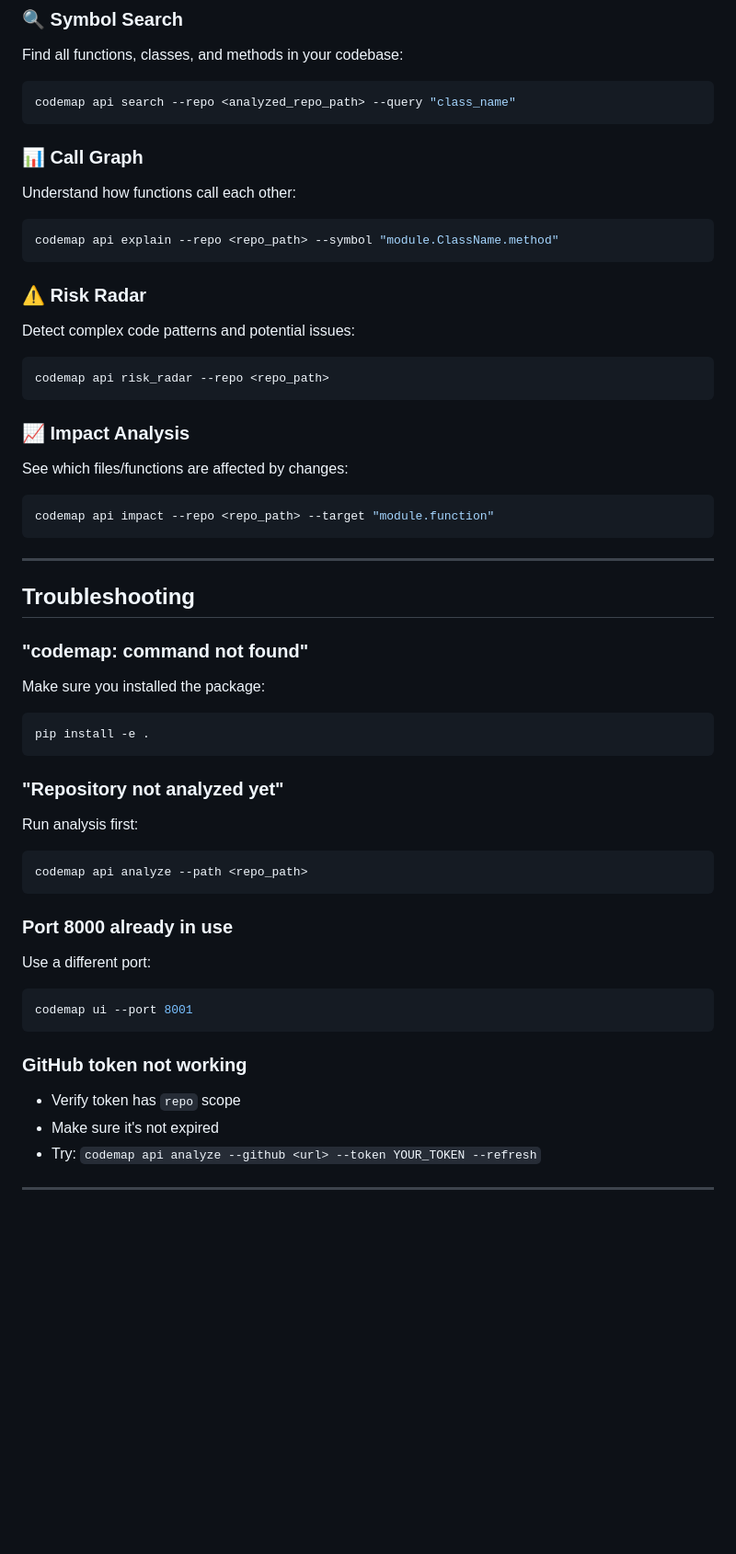
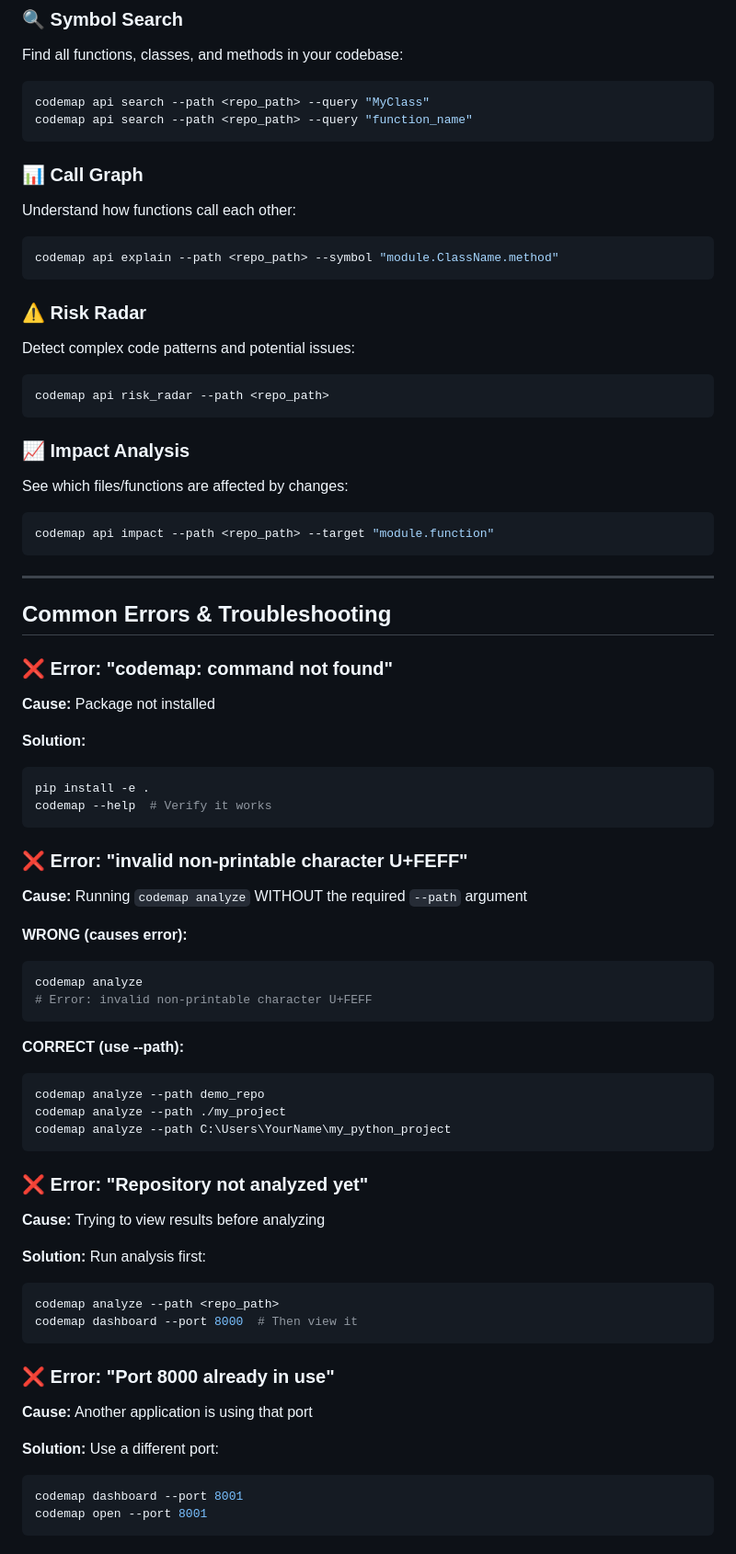
Before and after one commit to ADITYA-kus/codemap_ai, a Markdown page: README.md, the part around one of its changes. Shown at 92% size. GitHub-like rendering; blank space fills up the shorter version.

````diff
--- a/README.md
+++ b/README.md
@@ -164,53 +189,75 @@ codemap_ai_clean/
 Find all functions, classes, and methods in your codebase:
 
 ```bash
-codemap api search --repo <analyzed_repo_path> --query "class_name"
+codemap api search --path <repo_path> --query "MyClass"
+codemap api search --path <repo_path> --query "function_name"
 ```
 
 ### 📊 Call Graph
 Understand how functions call each other:
 
 ```bash
-codemap api explain --repo <repo_path> --symbol "module.ClassName.method"
+codemap api explain --path <repo_path> --symbol "module.ClassName.method"
 ```
 
 ### ⚠️ Risk Radar
 Detect complex code patterns and potential issues:
 
 ```bash
-codemap api risk_radar --repo <repo_path>
+codemap api risk_radar --path <repo_path>
 ```
 
 ### 📈 Impact Analysis
 See which files/functions are affected by changes:
 
 ```bash
-codemap api impact --repo <repo_path> --target "module.function"
+codemap api impact --path <repo_path> --target "module.function"
 ```
 
 ---
 
-## Troubleshooting
+## Common Errors & Troubleshooting
 
-### **"codemap: command not found"**
-Make sure you installed the package:
+### ❌ **Error: "codemap: command not found"**
+**Cause:** Package not installed
+
+**Solution:**
 ```bash
 pip install -e .
+codemap --help  # Verify it works
 ```
 
-### **"Repository not analyzed yet"**
-Run analysis first:
+### ❌ **Error: "invalid non-printable character U+FEFF"**
+**Cause:** Running `codemap analyze` WITHOUT the required `--path` argument
+
+**WRONG (causes error):**
 ```bash
-codemap api analyze --path <repo_path>
+codemap analyze
+# Error: invalid non-printable character U+FEFF
 ```
 
-### **Port 8000 already in use**
-Use a different port:
+**CORRECT (use --path):**
 ```bash
-codemap ui --port 8001
+codemap analyze --path demo_repo
+codemap analyze --path ./my_project
+codemap analyze --path C:\Users\YourName\my_python_project
 ```
 
-### **GitHub token not working**
-- Verify token has `repo` scope
-- Make sure it's not expired
-- Try: `codemap api analyze --github <url> --token YOUR_TOKEN --refresh`
+### ❌ **Error: "Repository not analyzed yet"**
+**Cause:** Trying to view results before analyzing
+
+**Solution:** Run analysis first:
+```bash
+codemap analyze --path <repo_path>
+codemap dashboard --port 8000  # Then view it
+```
+
+### ❌ **Error: "Port 8000 already in use"**
+**Cause:** Another application is using that port
+
+**Solution:** Use a different port:
+```bash
+codemap dashboard --port 8001
+codemap open --port 8001
+```
+
````
Also changed, not shown: other parts of README.md (+175 -53 lines).
